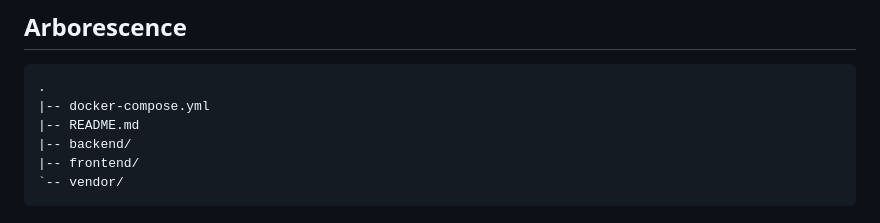
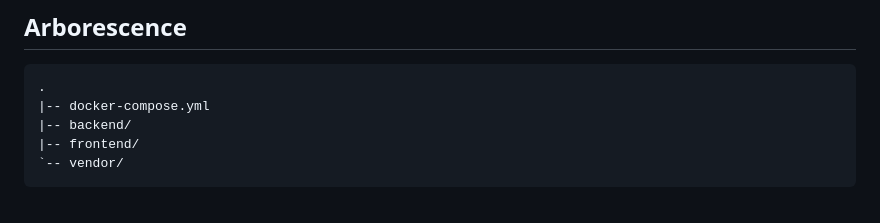
Before and after one commit to Magatte805/hotel_premium, a Markdown page: README.md, the part around the change. Rendered like a GitHub page.

````diff
--- a/README.md
+++ b/README.md
@@ -38,7 +38,6 @@ Le projet permet de :
 ```text
 .
 |-- docker-compose.yml
-|-- README.md
 |-- backend/
 |-- frontend/
 `-- vendor/
````
